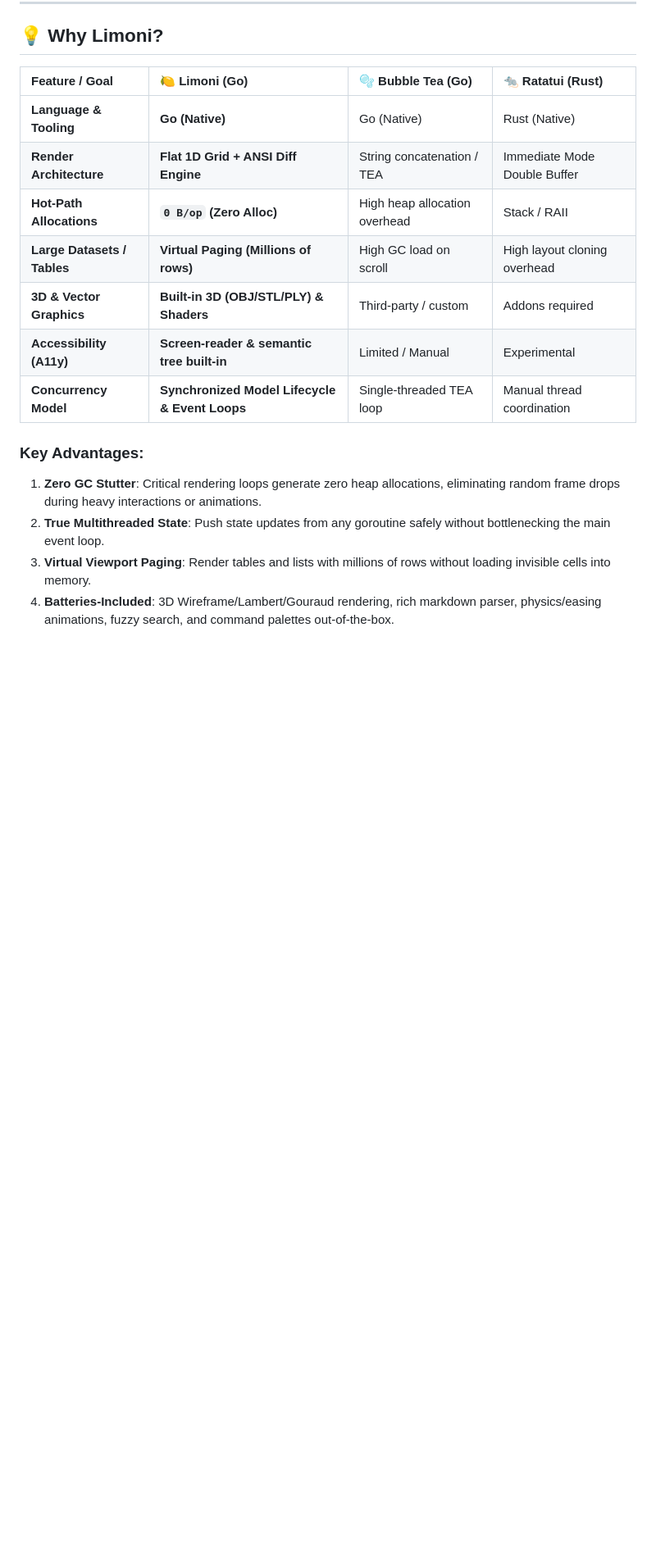
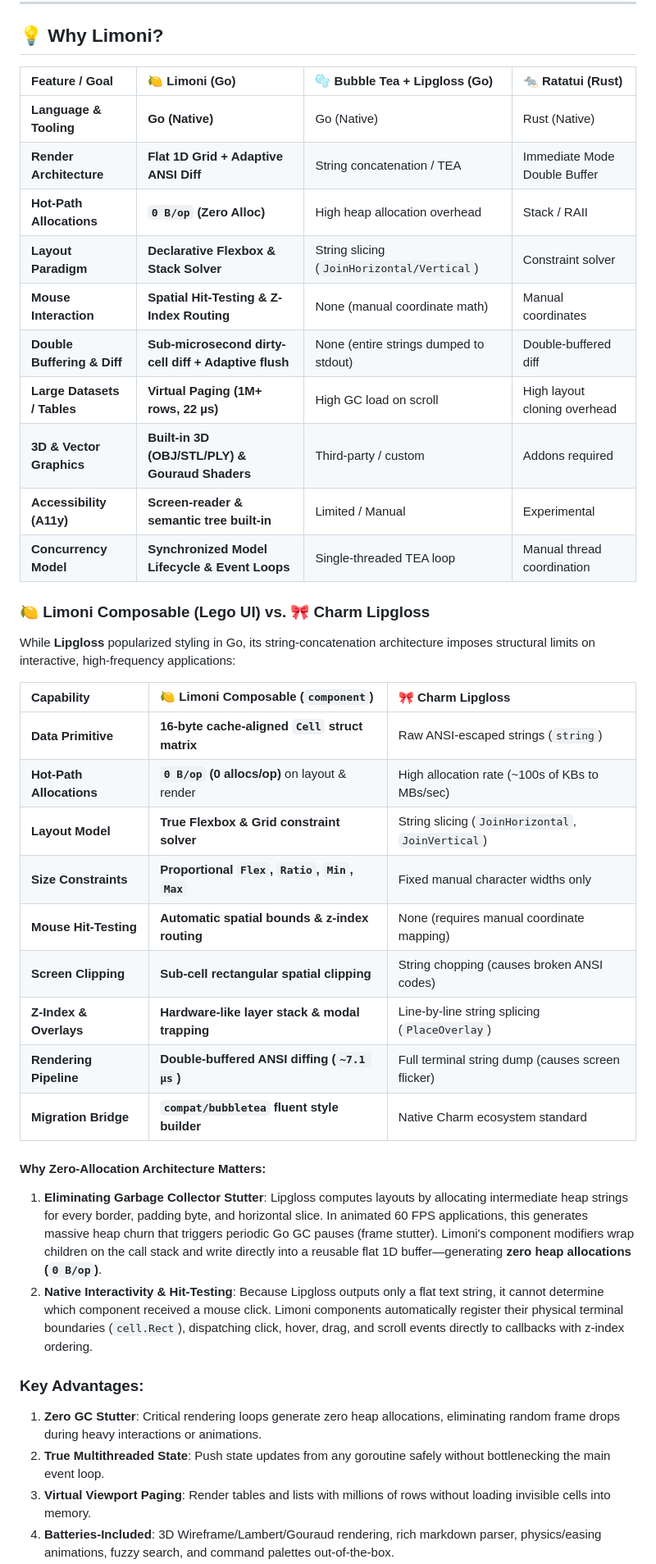
Before and after one commit to thebanri/limoni, a Markdown page: README.md, the part around the change. Shown at 82% size. Drawn GitHub-style; blank space fills up the shorter version.

```diff
--- a/README.md
+++ b/README.md
@@ -67,15 +67,38 @@ By utilizing a **flat 1D cell grid**, **zero-allocation hot-paths**, and an **op
 
 ## 💡 Why Limoni?
 
-| Feature / Goal | 🍋 Limoni (Go) | 🫧 Bubble Tea (Go) | 🐀 Ratatui (Rust) |
+| Feature / Goal | 🍋 Limoni (Go) | 🫧 Bubble Tea + Lipgloss (Go) | 🐀 Ratatui (Rust) |
 | :--- | :--- | :--- | :--- |
 | **Language & Tooling** | **Go (Native)** | Go (Native) | Rust (Native) |
-| **Render Architecture** | **Flat 1D Grid + ANSI Diff Engine** | String concatenation / TEA | Immediate Mode Double Buffer |
+| **Render Architecture** | **Flat 1D Grid + Adaptive ANSI Diff** | String concatenation / TEA | Immediate Mode Double Buffer |
 | **Hot-Path Allocations**| **`0 B/op` (Zero Alloc)** | High heap allocation overhead | Stack / RAII |
-| **Large Datasets / Tables**| **Virtual Paging (Millions of rows)** | High GC load on scroll | High layout cloning overhead |
-| **3D & Vector Graphics**| **Built-in 3D (OBJ/STL/PLY) & Shaders** | Third-party / custom | Addons required |
+| **Layout Paradigm** | **Declarative Flexbox & Stack Solver** | String slicing (`JoinHorizontal/Vertical`) | Constraint solver |
+| **Mouse Interaction** | **Spatial Hit-Testing & Z-Index Routing** | None (manual coordinate math) | Manual coordinates |
+| **Double Buffering & Diff** | **Sub-microsecond dirty-cell diff + Adaptive flush** | None (entire strings dumped to stdout) | Double-buffered diff |
+| **Large Datasets / Tables**| **Virtual Paging (1M+ rows, 22 µs)** | High GC load on scroll | High layout cloning overhead |
+| **3D & Vector Graphics**| **Built-in 3D (OBJ/STL/PLY) & Gouraud Shaders** | Third-party / custom | Addons required |
 | **Accessibility (A11y)** | **Screen-reader & semantic tree built-in** | Limited / Manual | Experimental |
 | **Concurrency Model**  | **Synchronized Model Lifecycle & Event Loops** | Single-threaded TEA loop | Manual thread coordination |
+
+### 🍋 Limoni Composable (Lego UI) vs. 🎀 Charm Lipgloss
+
+While **Lipgloss** popularized styling in Go, its string-concatenation architecture imposes structural limits on interactive, high-frequency applications:
+
+| Capability | 🍋 Limoni Composable (`component`) | 🎀 Charm Lipgloss |
+| :--- | :--- | :--- |
+| **Data Primitive** | **16-byte cache-aligned `Cell` struct matrix** | Raw ANSI-escaped strings (`string`) |
+| **Hot-Path Allocations** | **`0 B/op` (0 allocs/op)** on layout & render | High allocation rate (~100s of KBs to MBs/sec) |
+| **Layout Model** | **True Flexbox & Grid constraint solver** | String slicing (`JoinHorizontal`, `JoinVertical`) |
+| **Size Constraints** | **Proportional `Flex`, `Ratio`, `Min`, `Max`** | Fixed manual character widths only |
+| **Mouse Hit-Testing** | **Automatic spatial bounds & z-index routing** | None (requires manual coordinate mapping) |
+| **Screen Clipping** | **Sub-cell rectangular spatial clipping** | String chopping (causes broken ANSI codes) |
+| **Z-Index & Overlays** | **Hardware-like layer stack & modal trapping** | Line-by-line string splicing (`PlaceOverlay`) |
+| **Rendering Pipeline** | **Double-buffered ANSI diffing (`~7.1 µs`)** | Full terminal string dump (causes screen flicker) |
+| **Migration Bridge** | **`compat/bubbletea` fluent style builder** | Native Charm ecosystem standard |
+
+#### Why Zero-Allocation Architecture Matters:
+1. **Eliminating Garbage Collector Stutter**: Lipgloss computes layouts by allocating intermediate heap strings for every border, padding byte, and horizontal slice. In animated 60 FPS applications, this generates massive heap churn that triggers periodic Go GC pauses (frame stutter). Limoni's component modifiers wrap children on the call stack and write directly into a reusable flat 1D buffer—generating **zero heap allocations (`0 B/op`)**.
+2. **Native Interactivity & Hit-Testing**: Because Lipgloss outputs only a flat text string, it cannot determine which component received a mouse click. Limoni components automatically register their physical terminal boundaries (`cell.Rect`), dispatching click, hover, drag, and scroll events directly to callbacks with z-index ordering.
 
 ### Key Advantages:
 1. **Zero GC Stutter**: Critical rendering loops generate zero heap allocations, eliminating random frame drops during heavy interactions or animations.
```
Also changed, not shown: README_TR.md (+26 -3 lines).
